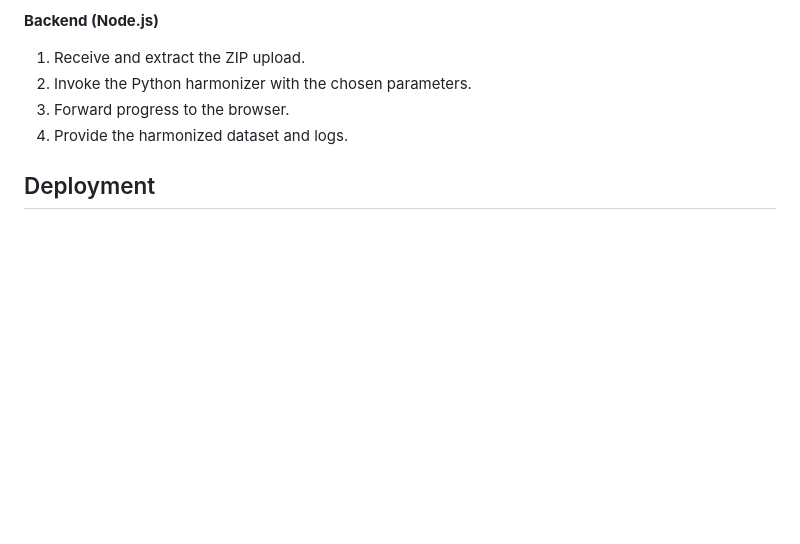
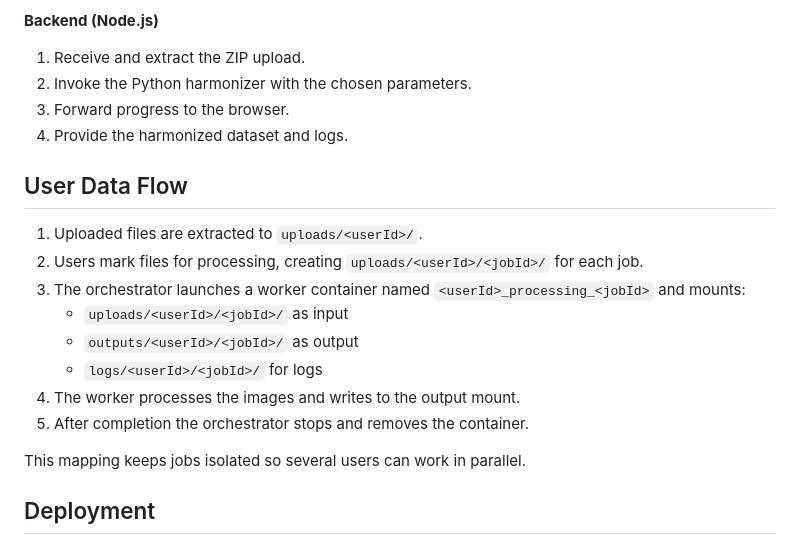
Before and after one commit to MythosMachina/DatasetPipe, a Markdown page: README.md, the part around the change. Rendered like a GitHub page; blank space fills up the shorter version.

Commit message:
Document multi-user container flow

```diff
--- a/README.md
+++ b/README.md
@@ -70,6 +70,19 @@ dataset-harmonizer/
 3. Forward progress to the browser.
 4. Provide the harmonized dataset and logs.
 
+## User Data Flow
+
+1. Uploaded files are extracted to `uploads/<userId>/`.
+2. Users mark files for processing, creating `uploads/<userId>/<jobId>/` for each job.
+3. The orchestrator launches a worker container named `<userId>_processing_<jobId>` and mounts:
+   - `uploads/<userId>/<jobId>/` as input
+   - `outputs/<userId>/<jobId>/` as output
+   - `logs/<userId>/<jobId>/` for logs
+4. The worker processes the images and writes to the output mount.
+5. After completion the orchestrator stops and removes the container.
+
+This mapping keeps jobs isolated so several users can work in parallel.
+
 ## Deployment
 
 When the server boots, the orchestrator automatically builds the necessary Docker images from the provided `Dockerfile`. Worker containers are then launched on demand through `docker compose`. A session tracker maps containers to user sessions so that multiple jobs can run in parallel and each container can be cleaned up correctly once its job finishes.
```
Also changed, not shown: AGENTS.md (+12 -0 lines).
